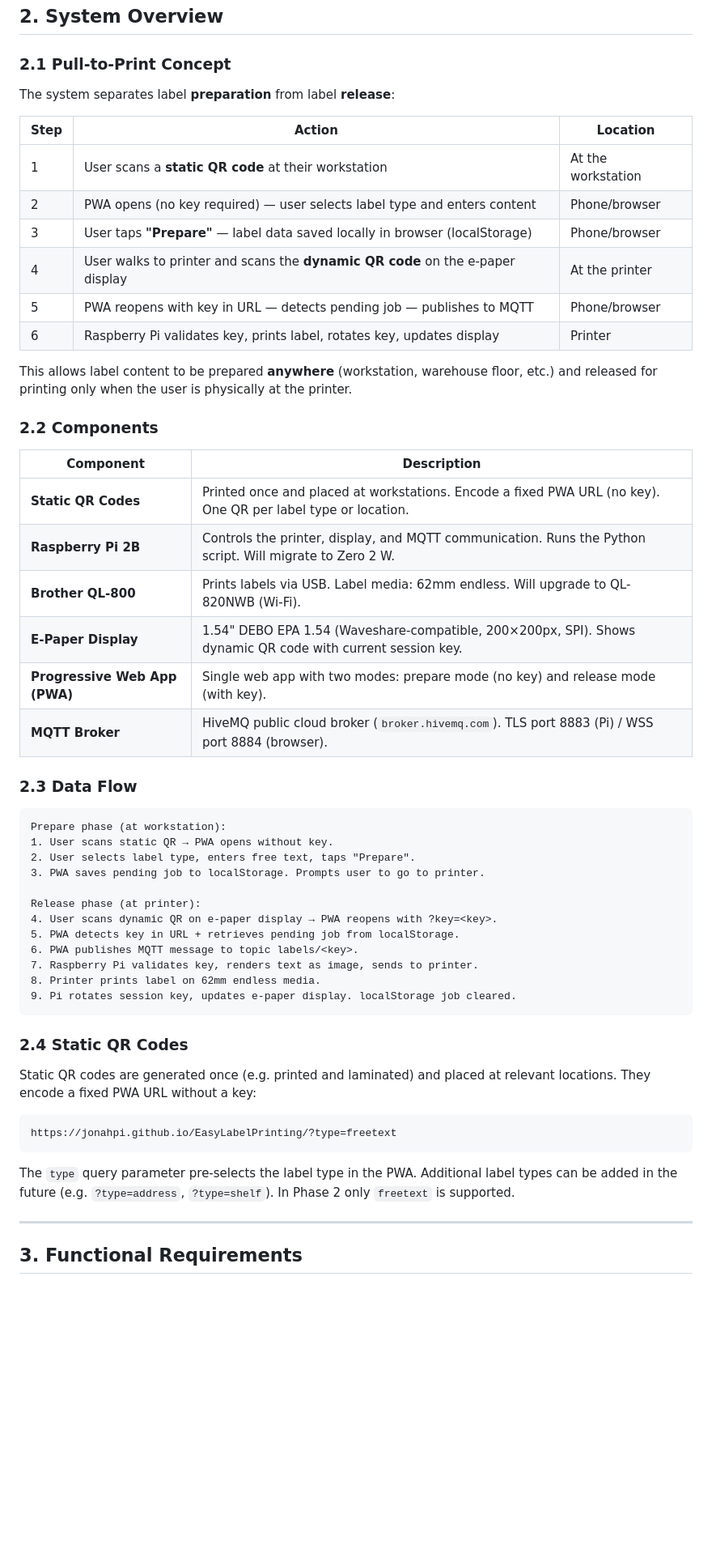
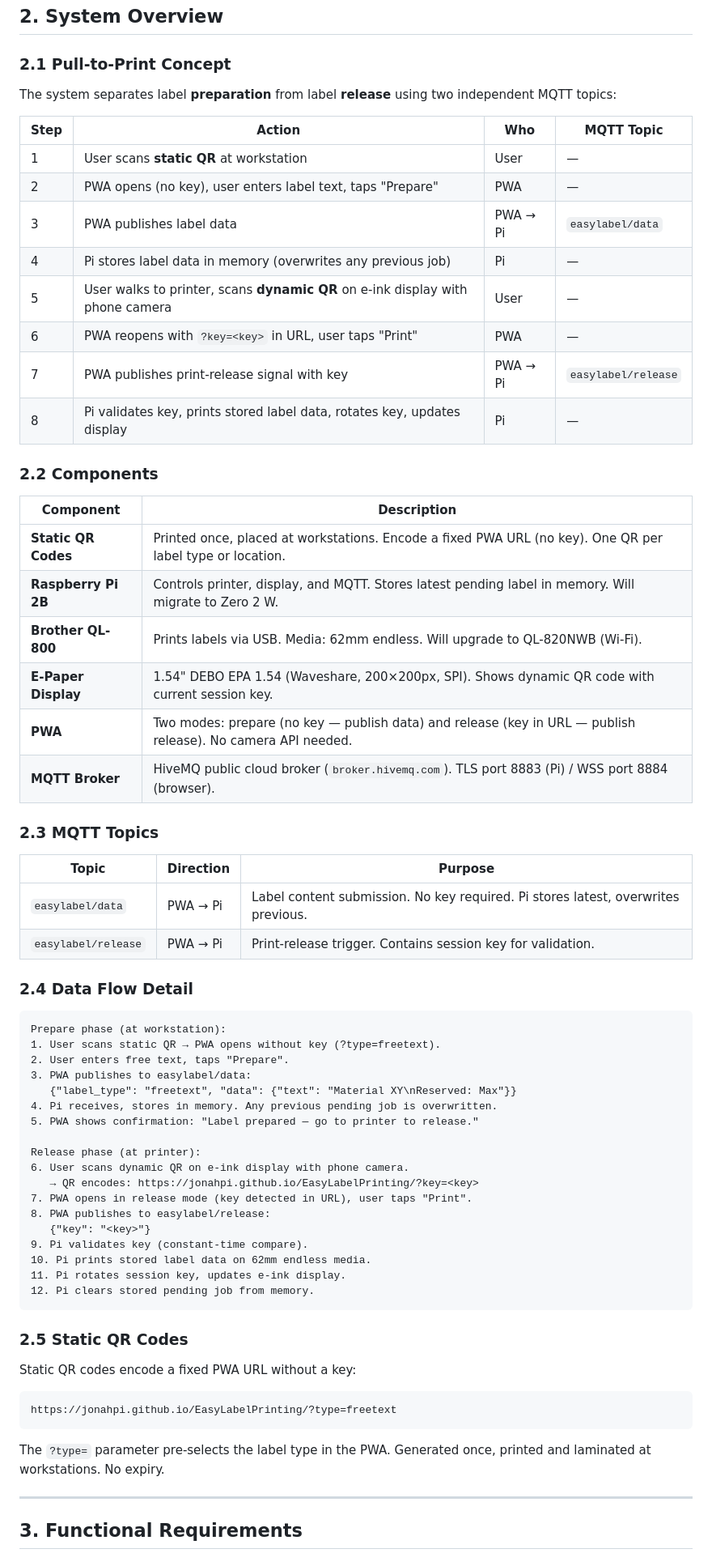
Before and after one commit to JonahPi/EasyLabelPrinting, a Markdown page: FSD_EasyLabelPrinting.md, the part around one of its changes. Shown at 81% size. Drawn GitHub-style; blank space fills up the shorter version.

````diff
--- a/FSD_EasyLabelPrinting.md
+++ b/FSD_EasyLabelPrinting.md
@@ -30,56 +31,69 @@ This document describes the functionality of a pull-to-print label system that:
 
 ### 2.1 Pull-to-Print Concept
 
-The system separates label **preparation** from label **release**:
+The system separates label **preparation** from label **release** using two independent MQTT topics:
 
-| Step | Action | Location |
-|------|--------|----------|
-| 1 | User scans a **static QR code** at their workstation | At the workstation |
-| 2 | PWA opens (no key required) — user selects label type and enters content | Phone/browser |
-| 3 | User taps **"Prepare"** — label data saved locally in browser (localStorage) | Phone/browser |
-| 4 | User walks to printer and scans the **dynamic QR code** on the e-paper display | At the printer |
-| 5 | PWA reopens with key in URL — detects pending job — publishes to MQTT | Phone/browser |
-| 6 | Raspberry Pi validates key, prints label, rotates key, updates display | Printer |
-
-This allows label content to be prepared **anywhere** (workstation, warehouse floor, etc.) and released for printing only when the user is physically at the printer.
+| Step | Action | Who | MQTT Topic |
+|------|--------|-----|------------|
+| 1 | User scans **static QR** at workstation | User | — |
+| 2 | PWA opens (no key), user enters label text, taps "Prepare" | PWA | — |
+| 3 | PWA publishes label data | PWA → Pi | `easylabel/data` |
+| 4 | Pi stores label data in memory (overwrites any previous job) | Pi | — |
+| 5 | User walks to printer, scans **dynamic QR** on e-ink display with phone camera | User | — |
+| 6 | PWA reopens with `?key=<key>` in URL, user taps "Print" | PWA | — |
+| 7 | PWA publishes print-release signal with key | PWA → Pi | `easylabel/release` |
+| 8 | Pi validates key, prints stored label data, rotates key, updates display | Pi | — |
 
 ### 2.2 Components
 
-| Component                     | Description                                                                 |
-| ----------------------------- | --------------------------------------------------------------------------- |
-| **Static QR Codes**           | Printed once and placed at workstations. Encode a fixed PWA URL (no key). One QR per label type or location. |
-| **Raspberry Pi 2B**           | Controls the printer, display, and MQTT communication. Runs the Python script. Will migrate to Zero 2 W. |
-| **Brother QL-800**            | Prints labels via USB. Label media: 62mm endless. Will upgrade to QL-820NWB (Wi-Fi). |
-| **E-Paper Display**           | 1.54" DEBO EPA 1.54 (Waveshare-compatible, 200×200px, SPI). Shows dynamic QR code with current session key. |
-| **Progressive Web App (PWA)** | Single web app with two modes: prepare mode (no key) and release mode (with key). |
-| **MQTT Broker**               | HiveMQ public cloud broker (`broker.hivemq.com`). TLS port 8883 (Pi) / WSS port 8884 (browser). |
+| Component             | Description                                                                 |
+| --------------------- | --------------------------------------------------------------------------- |
+| **Static QR Codes**   | Printed once, placed at workstations. Encode a fixed PWA URL (no key). One QR per label type or location. |
+| **Raspberry Pi 2B**   | Controls printer, display, and MQTT. Stores latest pending label in memory. Will migrate to Zero 2 W. |
+| **Brother QL-800**    | Prints labels via USB. Media: 62mm endless. Will upgrade to QL-820NWB (Wi-Fi). |
+| **E-Paper Display**   | 1.54" DEBO EPA 1.54 (Waveshare, 200×200px, SPI). Shows dynamic QR code with current session key. |
+| **PWA**               | Two modes: prepare (no key — publish data) and release (key in URL — publish release). No camera API needed. |
+| **MQTT Broker**       | HiveMQ public cloud broker (`broker.hivemq.com`). TLS port 8883 (Pi) / WSS port 8884 (browser). |
 
-### 2.3 Data Flow
+### 2.3 MQTT Topics
+
+| Topic               | Direction  | Purpose                                      |
+| ------------------- | ---------- | -------------------------------------------- |
+| `easylabel/data`    | PWA → Pi   | Label content submission. No key required. Pi stores latest, overwrites previous. |
+| `easylabel/release` | PWA → Pi   | Print-release trigger. Contains session key for validation. |
+
+### 2.4 Data Flow Detail
 
 ```plaintext
 Prepare phase (at workstation):
-1. User scans static QR → PWA opens without key.
-2. User selects label type, enters free text, taps "Prepare".
-3. PWA saves pending job to localStorage. Prompts user to go to printer.
+1. User scans static QR → PWA opens without key (?type=freetext).
+2. User enters free text, taps "Prepare".
+3. PWA publishes to easylabel/data:
+   {"label_type": "freetext", "data": {"text": "Material XY\nReserved: Max"}}
+4. Pi receives, stores in memory. Any previous pending job is overwritten.
+5. PWA shows confirmation: "Label prepared — go to printer to release."
 
 Release phase (at printer):
-4. User scans dynamic QR on e-paper display → PWA reopens with ?key=<key>.
-5. PWA detects key in URL + retrieves pending job from localStorage.
-6. PWA publishes MQTT message to topic labels/<key>.
-7. Raspberry Pi validates key, renders text as image, sends to printer.
-8. Printer prints label on 62mm endless media.
-9. Pi rotates session key, updates e-paper display. localStorage job cleared.
+6. User scans dynamic QR on e-ink display with phone camera.
+   → QR encodes: https://jonahpi.github.io/EasyLabelPrinting/?key=<key>
+7. PWA opens in release mode (key detected in URL), user taps "Print".
+8. PWA publishes to easylabel/release:
+   {"key": "<key>"}
+9. Pi validates key (constant-time compare).
+10. Pi prints stored label data on 62mm endless media.
+11. Pi rotates session key, updates e-ink display.
+12. Pi clears stored pending job from memory.
 ```
 
-### 2.4 Static QR Codes
+### 2.5 Static QR Codes
 
-Static QR codes are generated once (e.g. printed and laminated) and placed at relevant locations. They encode a fixed PWA URL without a key:
+Static QR codes encode a fixed PWA URL without a key:
 
 ```
 https://jonahpi.github.io/EasyLabelPrinting/?type=freetext
 ```
 
-The `type` query parameter pre-selects the label type in the PWA. Additional label types can be added in the future (e.g. `?type=address`, `?type=shelf`). In Phase 2 only `freetext` is supported.
+The `?type=` parameter pre-selects the label type in the PWA. Generated once, printed and laminated at workstations. No expiry.
 
 ------
 
````
Also changed, not shown: other parts of FSD_EasyLabelPrinting.md (+39 -56 lines).
